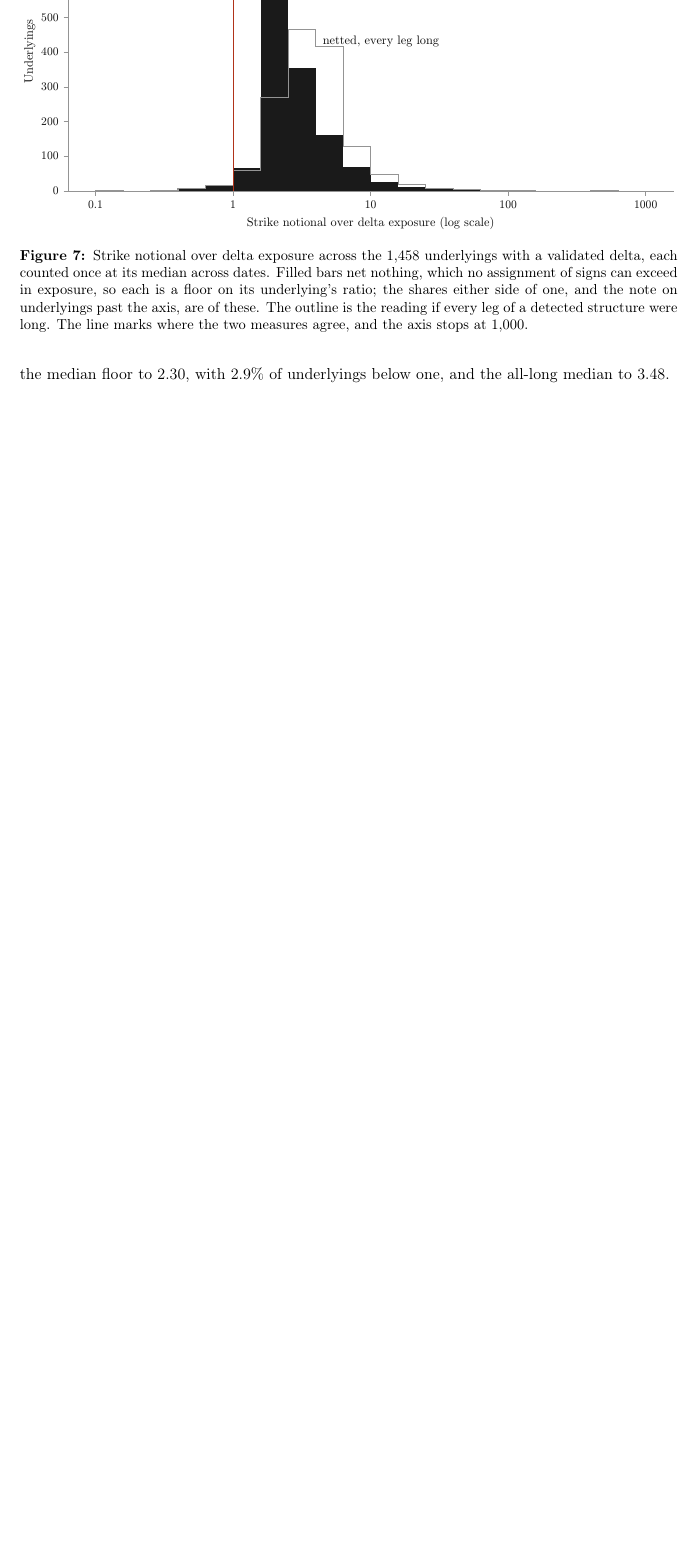
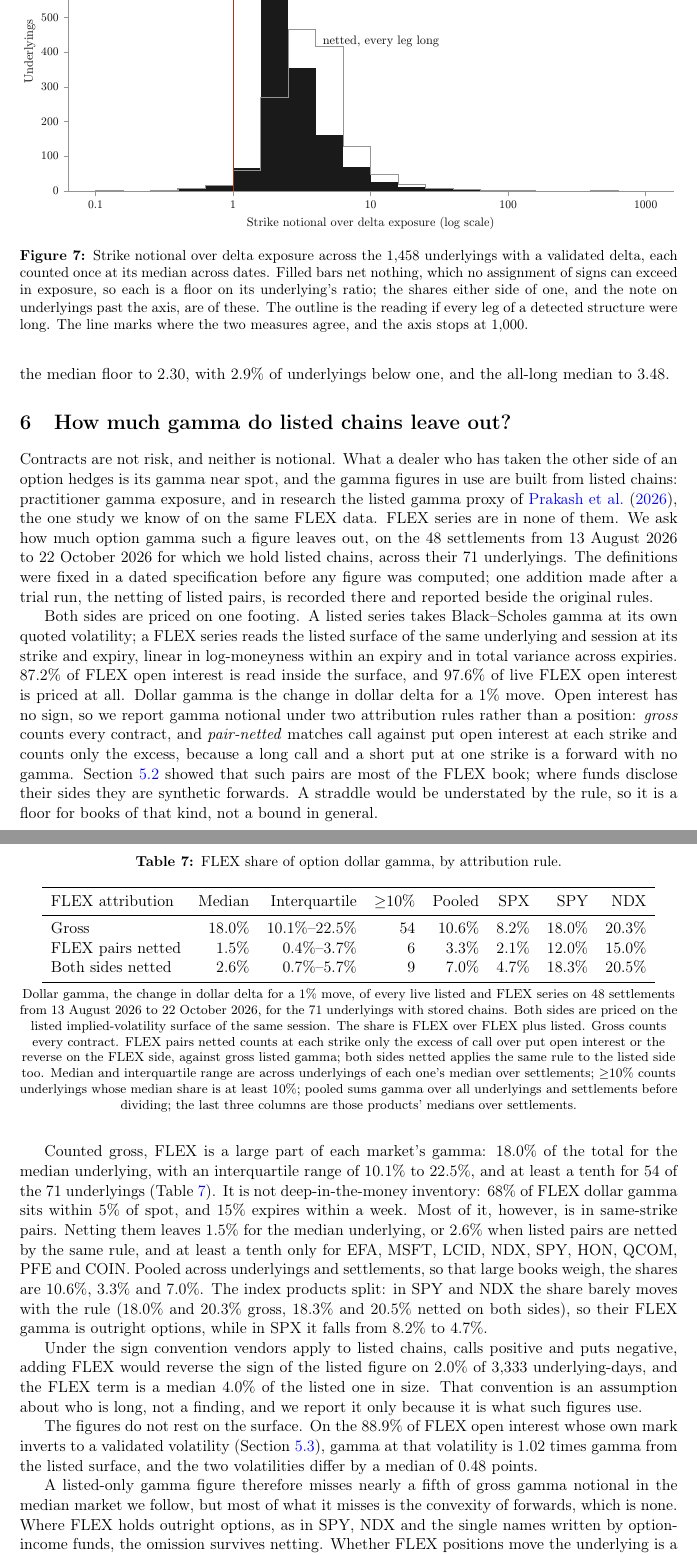
Before and after one commit to ITheClixs/hidden-options-market, a LaTeX paper (paper/hidden_options_market.tex, which reads paper/numbers.tex): part of page 17 of 20 before the commit and two parts of pages 17 and 18 of 21 after it, the two joined at a grey line, cut so that both start at the same text, the shorter picture padded with empty space. Compiled offline with pdfLaTeX.

Commit message:
docs: add the hidden-gamma section to the paper
A section between the positions and the predictive test: how much gamma a listed-only figure leaves out, under gross and pair-netted attribution, with the mark-volatility check. Cites Prakash, Ferstler and Pezolano (2026), the other study of the FLEX data.

```diff
--- a/paper/hidden_options_market.tex
+++ b/paper/hidden_options_market.tex
@@ -794,6 +794,69 @@ of one, outside the validated cells, moves the median floor to \PosFloorGrossMed
 \PosFloorGrossBelowOne{} of underlyings below one, and the all-long median to
 \PosFloorMedian{}.
 
+\section{How much gamma do listed chains leave out?}
+\label{sec:gamma}
+
+Contracts are not risk, and neither is notional. What a dealer who has taken the other
+side of an option hedges is its gamma near spot, and the gamma figures in use are built
+from listed chains: practitioner gamma exposure, and in research the listed gamma
+proxy of \citet{prakash2026}, the one study we know of on the same FLEX data. FLEX
+series are in none of them. We ask how much option gamma such a figure leaves out, on
+the \GammaSettlements{} settlements from \GammaStart{} to \GammaEnd{} for which we hold
+listed chains, across their \GammaUnderlyings{} underlyings. The definitions were fixed
+in a dated specification before any figure was computed; one addition made after a trial
+run, the netting of listed pairs, is recorded there and reported beside the original
+rules.
+
+Both sides are priced on one footing. A listed series takes Black--Scholes gamma at its
+own quoted volatility; a FLEX series reads the listed surface of the same underlying and
+session at its strike and expiry, linear in log-moneyness within an expiry and in total
+variance across expiries. \GammaInteriorShare{} of FLEX open interest is read inside the
+surface, and \GammaPricedShare{} of live FLEX open interest is priced at all. Dollar
+gamma is the change in dollar delta for a 1\% move. Open interest has no sign, so we
+report gamma notional under two attribution rules rather than a position: \emph{gross}
+counts every contract, and \emph{pair-netted} matches call against put open interest at
+each strike and counts only the excess, because a long call and a short put at one strike
+is a forward with no gamma. Section~\ref{sec:structures} showed that such pairs are most
+of the FLEX book; where funds disclose their sides they are synthetic forwards. A
+straddle would be understated by the rule, so it is a floor for books of that kind, not a
+bound in general.
+
+\input{tables/hidden_gamma}
+
+Counted gross, FLEX is a large part of each market's gamma: \GammaMedianGross{} of the
+total for the median underlying, with an interquartile range of \GammaLowGross{} to
+\GammaHighGross{}, and at least a tenth for \GammaAtLeastTenGross{} of the
+\GammaUnderlyings{} underlyings (Table~\ref{tab:gamma}). It is not deep-in-the-money
+inventory: \GammaNearMoneyGross{} of FLEX dollar gamma sits within 5\% of spot, and
+\GammaDaysWeekGross{} expires within a week. Most of it, however, is in same-strike pairs.
+Netting them leaves \GammaMedianNetted{} for the median underlying, or \GammaMedianBoth{}
+when listed pairs are netted by the same rule, and at least a tenth only for
+\GammaTenBothNames{}. Pooled across underlyings and settlements, so that large books
+weigh, the shares are \GammaPooledGross{}, \GammaPooledNetted{} and \GammaPooledBoth{}.
+The index products split: in SPY and NDX the share barely moves with the rule
+(\GammaSPYGross{} and \GammaNDXGross{} gross, \GammaSPYBoth{} and \GammaNDXBoth{} netted
+on both sides), so their FLEX gamma is outright options, while in SPX it falls from
+\GammaSPXGross{} to \GammaSPXBoth{}.
+
+Under the sign convention vendors apply to listed chains, calls positive and puts
+negative, adding FLEX would reverse the sign of the listed figure on \GammaFlipShare{} of
+\GammaSignedDays{} underlying-days, and the FLEX term is a median \GammaSignedRelative{}
+of the listed one in size. That convention is an assumption about who is long, not a
+finding, and we report it only because it is what such figures use.
+
+The figures do not rest on the surface. On the \GammaMarkShare{} of FLEX open interest
+whose own mark inverts to a validated volatility (Section~\ref{sec:pricing}), gamma at
+that volatility is \GammaMarkRatio{} times gamma from the listed surface, and the two
+volatilities differ by a median of \GammaMarkVolGap{} points.
+
+A listed-only gamma figure therefore misses nearly a fifth of gross gamma notional in the median
+market we follow, but most of what it misses is the convexity of forwards, which is none.
+Where FLEX holds outright options, as in SPY, NDX and the single names written by
+option-income funds, the omission survives netting. Whether FLEX positions move the
+underlying is a question about those books, signed; the next section tests the cruder
+quantity, gross inventory.
+
 \section{Does hidden inventory predict the visible market?}
 \label{sec:predict}
 
--- a/paper/numbers.tex
+++ b/paper/numbers.tex
@@ -96,6 +96,8 @@
 \newcommand{\GammaSignedDays}{3,333}
 \newcommand{\GammaSignedRelative}{4.0\%}
 \newcommand{\GammaStart}{13 August 2026}
+\newcommand{\GammaTenBothNames}{EFA, MSFT, LCID, NDX, SPY, HON, QCOM, PFE and COIN}
+\newcommand{\GammaTenNettedNames}{EFA, MSFT, LCID, NDX, HON and SPY}
 \newcommand{\GammaUnderlyings}{71}
 \newcommand{\GrowthMultiple}{2.1}
 \newcommand{\HiddenAdjustedCensus}{55}
```
Also changed, not shown: paper/tables/hidden_gamma.tex (+3 -3 lines), paper/hidden_options_market.tex (5 more changed lines), 4 other files.
